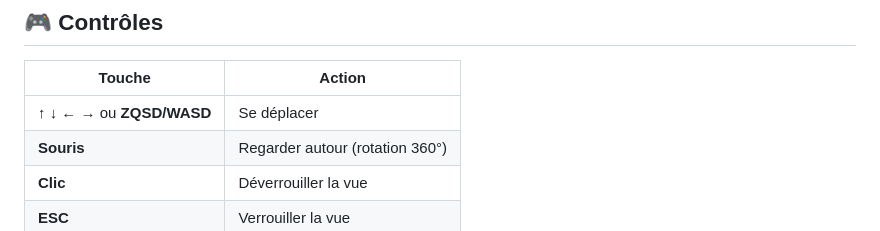
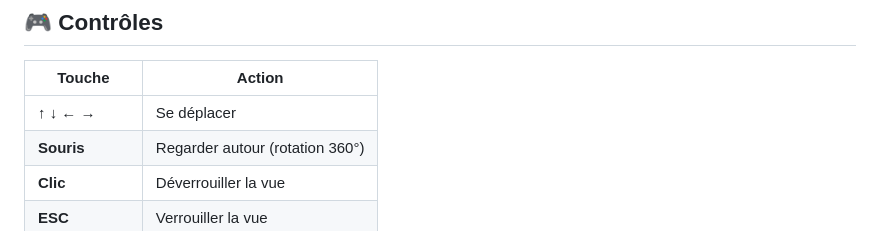
Before and after one commit to adoudi-mondher/louvre-metaverse-2077, a Markdown page: README.md, the part around the change. Rendered like a GitHub page.

Commit message:
Update controls section in README
Removed alternative movement controls from README.

```diff
--- a/README.md
+++ b/README.md
@@ -21,7 +21,7 @@
 
 | Touche | Action |
 |--------|--------|
-| **↑ ↓ ← →** ou **ZQSD/WASD** | Se déplacer |
+| **↑ ↓ ← →** | Se déplacer |
 | **Souris** | Regarder autour (rotation 360°) |
 | **Clic** | Déverrouiller la vue |
 | **ESC** | Verrouiller la vue |
```
